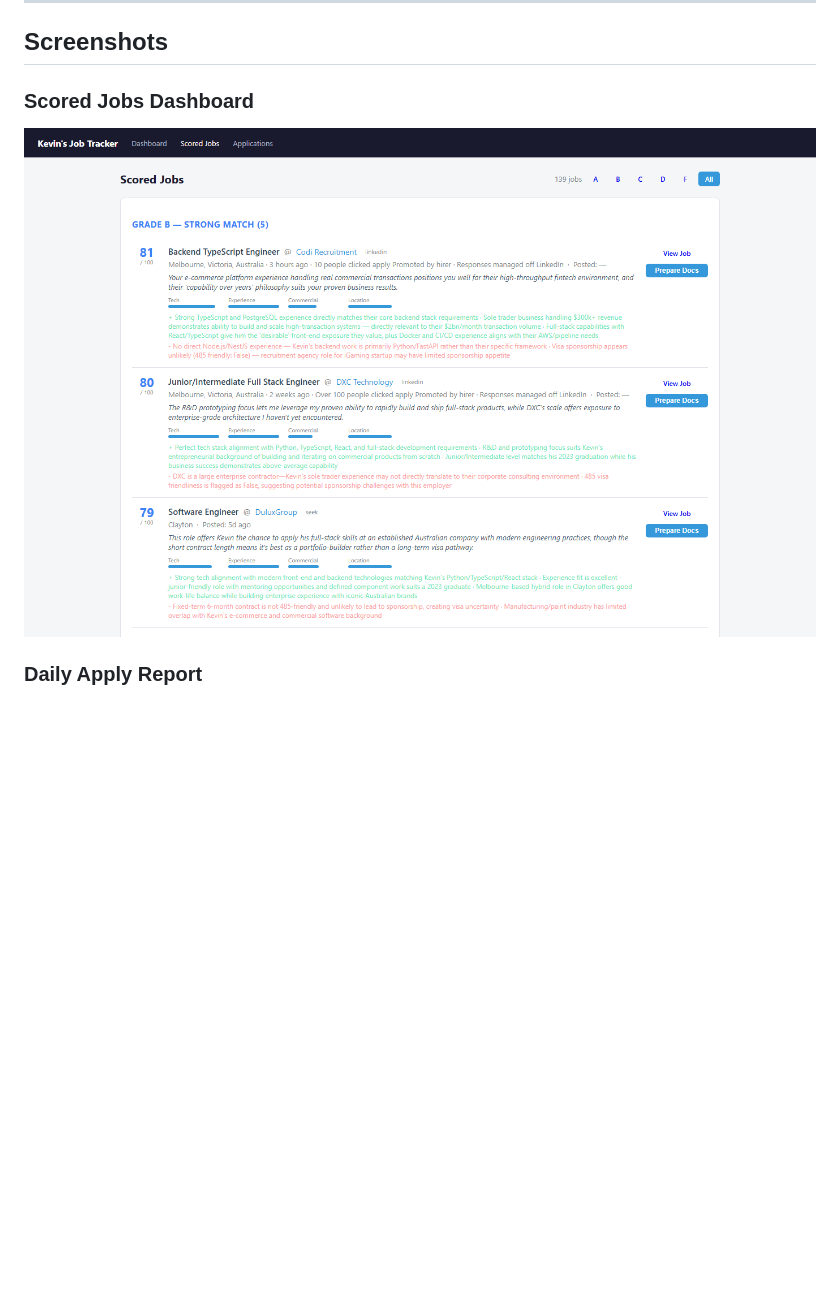
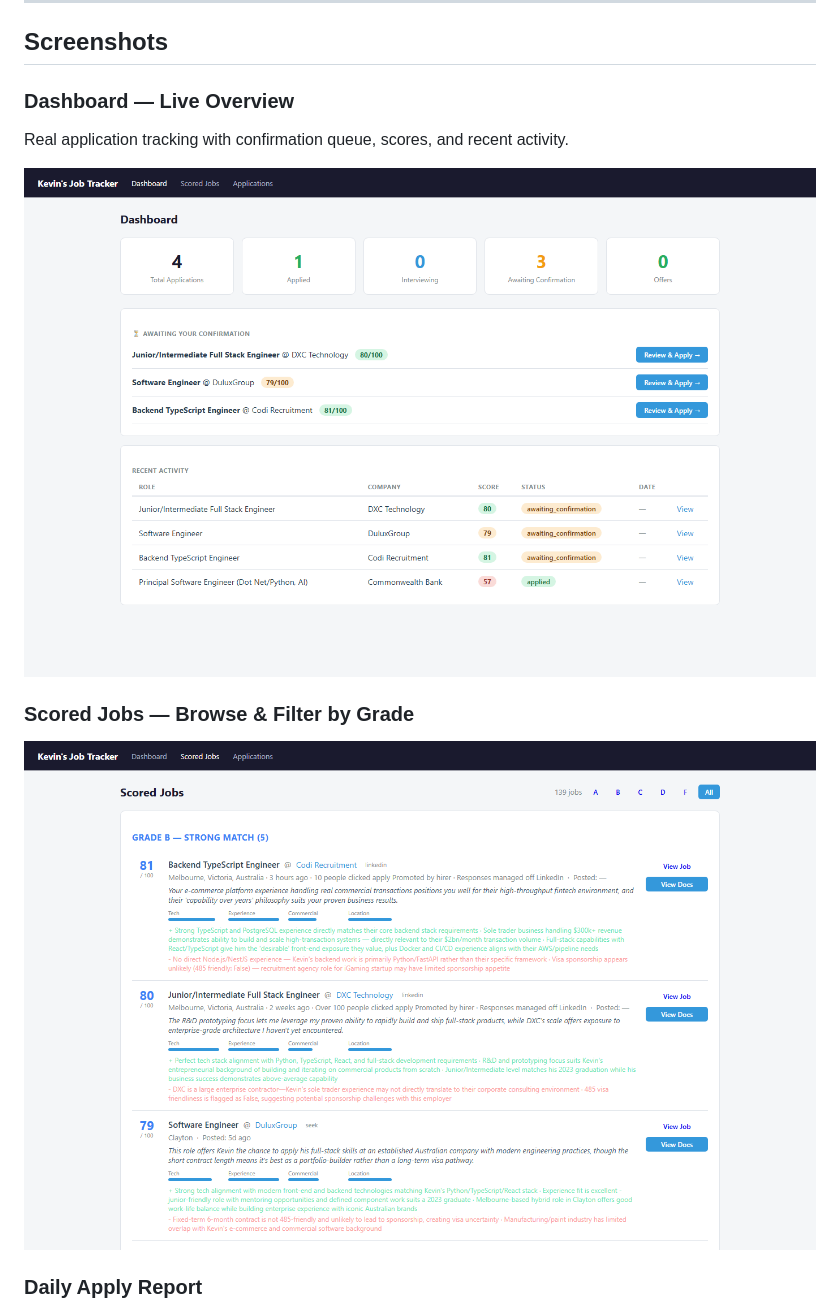
Before and after one commit to lkk7402/job-application-bot, a Markdown page: README.md, the part around one of its changes. Rendered like a GitHub page; pictures changed too: assets/screenshot_dashboard.png, assets/screenshot_jobs.png; blank space fills up the shorter version.

Commit message:
Update dashboard screenshots with live data
Shows real confirmation queue (DXC 80, DuluxGroup 79, Codi 81),
scored jobs page, and daily report. Screenshots taken from live running dashboard.

Co-Authored-By: Claude Sonnet 4.6 <noreply@anthropic.com>

```diff
--- a/README.md
+++ b/README.md
@@ -44,7 +44,12 @@
 
 ## Screenshots
 
-### Scored Jobs Dashboard
+### Dashboard — Live Overview
+Real application tracking with confirmation queue, scores, and recent activity.
+
+![Dashboard Home](assets/screenshot_dashboard.png)
+
+### Scored Jobs — Browse & Filter by Grade
 
 ![Scored Jobs](assets/screenshot_jobs.png)
 
```
Also changed, not shown: other parts of README.md (+0 -4 lines), assets/screenshot_applications.png (added).
